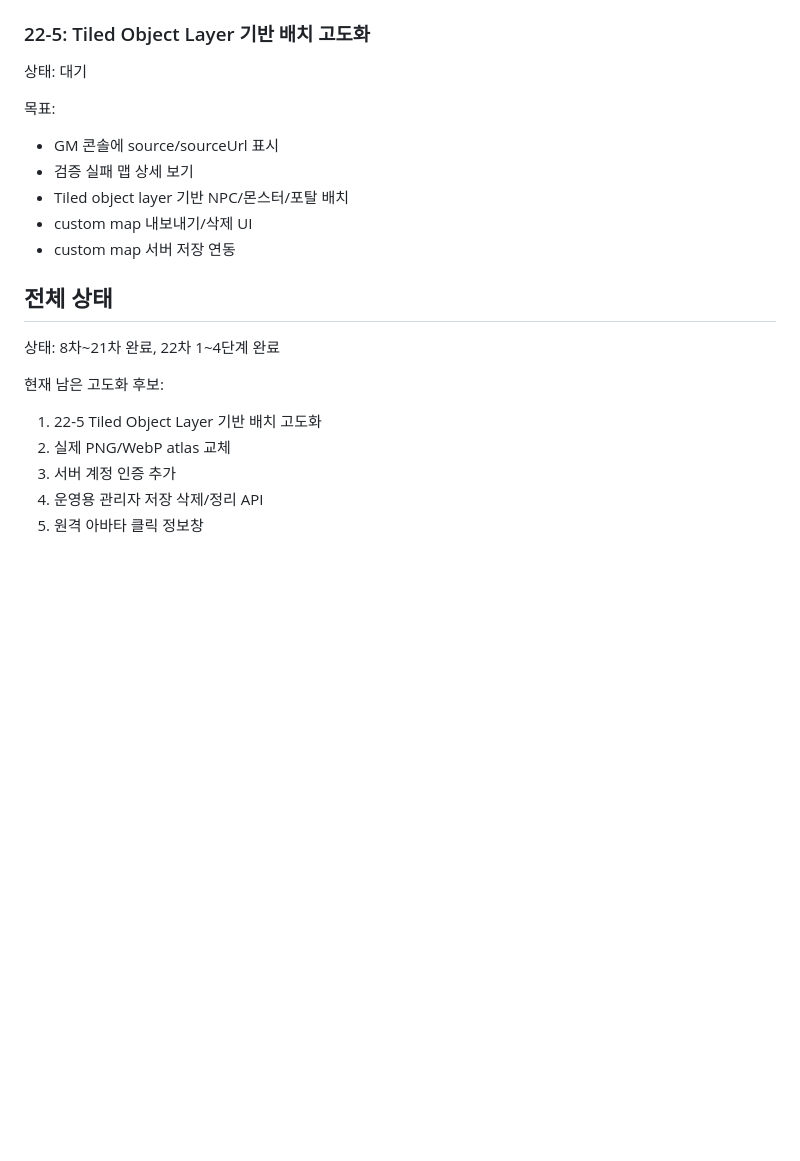
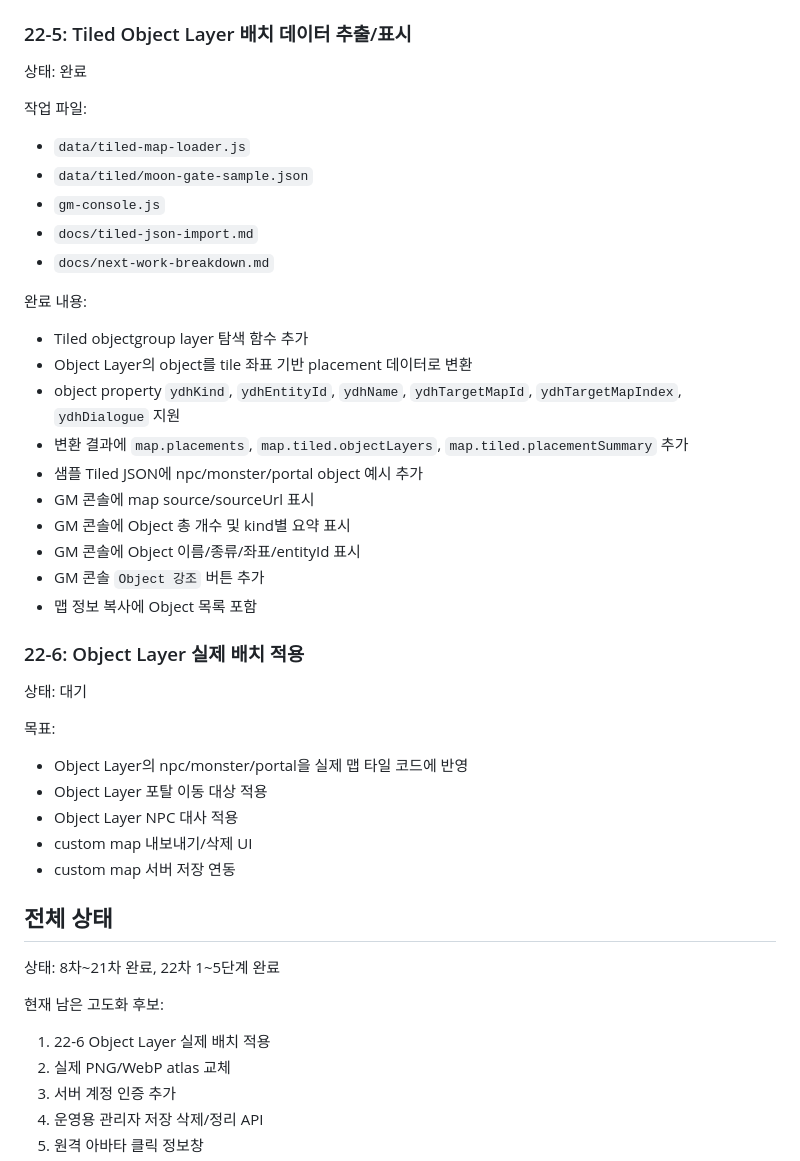
Before and after one commit to ydhappy/ydh_, a Markdown page: docs/next-work-breakdown.md, the part around the change. Rendered like a GitHub page; blank space fills up the shorter version.

Commit message:
Mark Tiled object layer extraction complete

```diff
--- a/docs/next-work-breakdown.md
+++ b/docs/next-work-breakdown.md
@@ -147,25 +147,50 @@
 - 검증 실패/로드 실패/중복 상태를 TILED MAP MANAGER에 표시
 - `index.html`에서 `data/tiled-map-registry.js`를 bootstrap 전에 로드하도록 연결
 
-### 22-5: Tiled Object Layer 기반 배치 고도화
+### 22-5: Tiled Object Layer 배치 데이터 추출/표시
+
+상태: 완료
+
+작업 파일:
+
+- `data/tiled-map-loader.js`
+- `data/tiled/moon-gate-sample.json`
+- `gm-console.js`
+- `docs/tiled-json-import.md`
+- `docs/next-work-breakdown.md`
+
+완료 내용:
+
+- Tiled objectgroup layer 탐색 함수 추가
+- Object Layer의 object를 tile 좌표 기반 placement 데이터로 변환
+- object property `ydhKind`, `ydhEntityId`, `ydhName`, `ydhTargetMapId`, `ydhTargetMapIndex`, `ydhDialogue` 지원
+- 변환 결과에 `map.placements`, `map.tiled.objectLayers`, `map.tiled.placementSummary` 추가
+- 샘플 Tiled JSON에 npc/monster/portal object 예시 추가
+- GM 콘솔에 map source/sourceUrl 표시
+- GM 콘솔에 Object 총 개수 및 kind별 요약 표시
+- GM 콘솔에 Object 이름/종류/좌표/entityId 표시
+- GM 콘솔 `Object 강조` 버튼 추가
+- 맵 정보 복사에 Object 목록 포함
+
+### 22-6: Object Layer 실제 배치 적용
 
 상태: 대기
 
 목표:
 
-- GM 콘솔에 source/sourceUrl 표시
-- 검증 실패 맵 상세 보기
-- Tiled object layer 기반 NPC/몬스터/포탈 배치
+- Object Layer의 npc/monster/portal을 실제 맵 타일 코드에 반영
+- Object Layer 포탈 이동 대상 적용
+- Object Layer NPC 대사 적용
 - custom map 내보내기/삭제 UI
 - custom map 서버 저장 연동
 
 ## 전체 상태
 
-상태: 8차~21차 완료, 22차 1~4단계 완료
+상태: 8차~21차 완료, 22차 1~5단계 완료
 
 현재 남은 고도화 후보:
 
-1. 22-5 Tiled Object Layer 기반 배치 고도화
+1. 22-6 Object Layer 실제 배치 적용
 2. 실제 PNG/WebP atlas 교체
 3. 서버 계정 인증 추가
 4. 운영용 관리자 저장 삭제/정리 API
```
